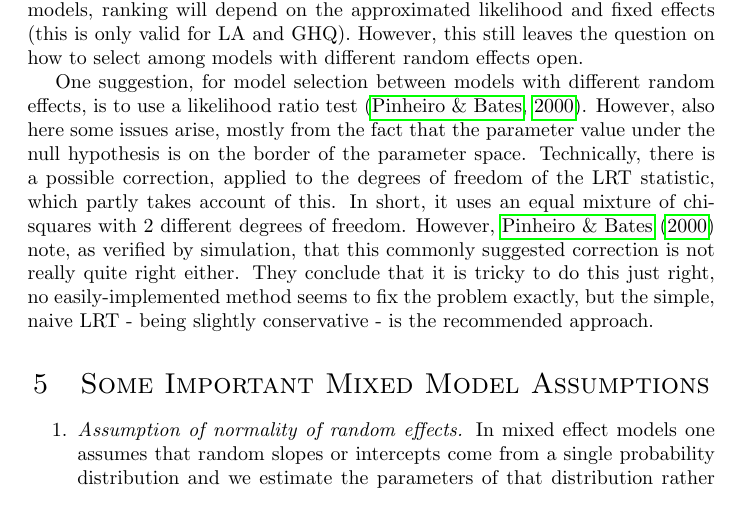
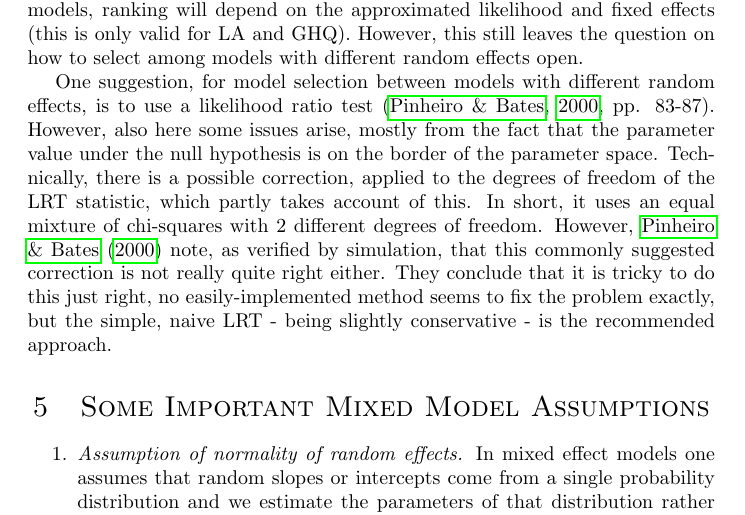
Before and after one commit to MarcoDVisser/mmnotes, a LaTeX document (Man/mixedmodelguid.tex): part of page 4 of 5, cut so that both start at the same text. Compiled offline with pdfLaTeX.

Commit message:
added more notes on model selection

```diff
--- a/Man/mixedmodelguid.tex
+++ b/Man/mixedmodelguid.tex
@@ -167,7 +167,7 @@ Another considerable problem in model selection and inference, is how to decide
 
 One strategy that can be used in combination with model selection tools as AIC in combination with random effects, is to select among model with the same random effects fit to the same data. As the random effects are equal between models, ranking will depend on the approximated likelihood and fixed effects (this is only valid for LA and GHQ). However, this still leaves the question on how to select among models with different random effects open.
 
-One suggestion, for model selection between models with different random effects, is to use a likelihood ratio test \citep{Pinheiro2000}. However, also here some issues arise, mostly from the fact that the parameter value under the null hypothesis is on the border of the parameter space. Technically, there is a possible correction, applied to the degrees of freedom of the LRT statistic, which partly takes account of this. In short, it uses an equal mixture of chi-squares with 2 different degrees of freedom. However, \citet{Pinheiro2000} note, as verified by simulation, that this commonly suggested correction is not really quite right either. They conclude that it is tricky to do this just right, no easily-implemented method seems to fix the problem exactly, but the simple, naive LRT - being slightly conservative - is the recommended approach.
+One suggestion, for model selection between models with different random effects, is to use a likelihood ratio test \citep[][pp. 83-87]{Pinheiro2000}. However, also here some issues arise, mostly from the fact that the parameter value under the null hypothesis is on the border of the parameter space. Technically, there is a possible correction, applied to the degrees of freedom of the LRT statistic, which partly takes account of this. In short, it uses an equal mixture of chi-squares with 2 different degrees of freedom. However, \citet{Pinheiro2000} note, as verified by simulation, that this commonly suggested correction is not really quite right either. They conclude that it is tricky to do this just right, no easily-implemented method seems to fix the problem exactly, but the simple, naive LRT - being slightly conservative - is the recommended approach.
 
 
 \section{Some Important Mixed Model Assumptions}
```
Also changed, not shown: Man/mixedmodelguid.pdf, 3 other files.
